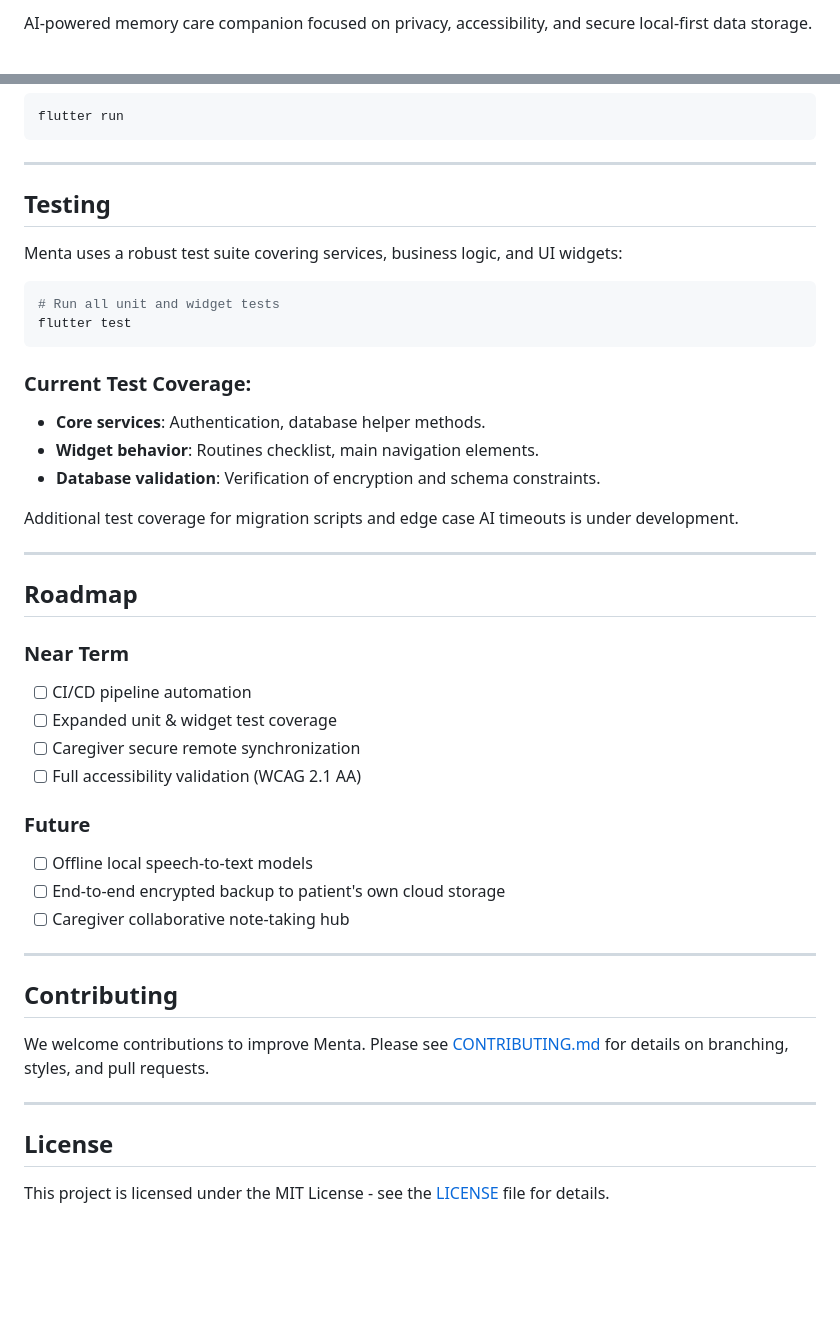
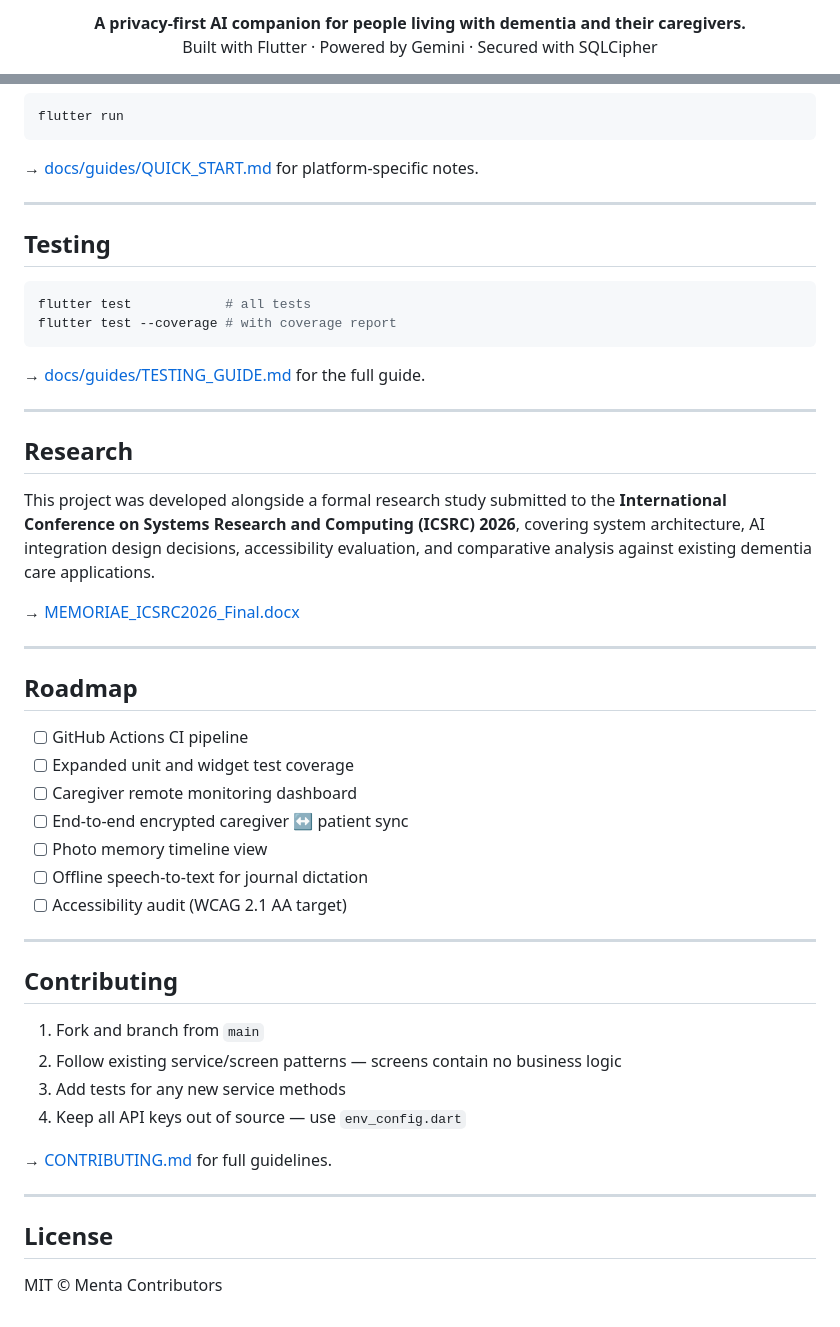
Before and after one commit to midnightchaos/memoriae, a Markdown page: README.md, 2 parts joined by grey strips. Drawn GitHub-style; blank space fills up the shorter version.

````diff
--- a/README.md
+++ b/README.md
@@ -2,3 +4,6 @@
 
-AI-powered memory care companion focused on privacy, accessibility, and secure local-first data storage.
+<p align="center">
+  <strong>A privacy-first AI companion for people living with dementia and their caregivers.</strong><br/>
+  Built with Flutter · Powered by Gemini · Secured with SQLCipher
+</p>
 
@@ -153,48 +200,53 @@ To run the application locally:
 ```bash
 flutter run
 ```
+
+→ [docs/guides/QUICK_START.md](docs/guides/QUICK_START.md) for platform-specific notes.
 
 ---
 
 ## Testing
 
-Menta uses a robust test suite covering services, business logic, and UI widgets:
-
 ```bash
-# Run all unit and widget tests
-flutter test
+flutter test            # all tests
+flutter test --coverage # with coverage report
 ```
 
-### Current Test Coverage:
-- **Core services**: Authentication, database helper methods.
-- **Widget behavior**: Routines checklist, main navigation elements.
-- **Database validation**: Verification of encryption and schema constraints.
+→ [docs/guides/TESTING_GUIDE.md](docs/guides/TESTING_GUIDE.md) for the full guide.
 
-Additional test coverage for migration scripts and edge case AI timeouts is under development.
+---
+
+## Research
+
+This project was developed alongside a formal research study submitted to the **International Conference on Systems Research and Computing (ICSRC) 2026**, covering system architecture, AI integration design decisions, accessibility evaluation, and comparative analysis against existing dementia care applications.
+
+→ [MEMORIAE_ICSRC2026_Final.docx](docs/MEMORIAE_ICSRC2026_Final.docx)
 
 ---
 
 ## Roadmap
 
-### Near Term
-- [ ] CI/CD pipeline automation
-- [ ] Expanded unit & widget test coverage
-- [ ] Caregiver secure remote synchronization
-- [ ] Full accessibility validation (WCAG 2.1 AA)
-
-### Future
-- [ ] Offline local speech-to-text models
-- [ ] End-to-end encrypted backup to patient's own cloud storage
-- [ ] Caregiver collaborative note-taking hub
+- [ ] GitHub Actions CI pipeline
+- [ ] Expanded unit and widget test coverage
+- [ ] Caregiver remote monitoring dashboard
+- [ ] End-to-end encrypted caregiver ↔ patient sync
+- [ ] Photo memory timeline view
+- [ ] Offline speech-to-text for journal dictation
+- [ ] Accessibility audit (WCAG 2.1 AA target)
 
 ---
 
 ## Contributing
 
-We welcome contributions to improve Menta. Please see [CONTRIBUTING.md](CONTRIBUTING.md) for details on branching, styles, and pull requests.
+1. Fork and branch from `main`
+2. Follow existing service/screen patterns — screens contain no business logic
+3. Add tests for any new service methods
+4. Keep all API keys out of source — use `env_config.dart`
+
+→ [CONTRIBUTING.md](CONTRIBUTING.md) for full guidelines.
 
 ---
 
 ## License
 
-This project is licensed under the MIT License - see the [LICENSE](LICENSE) file for details.
+MIT © Menta Contributors
````
Also changed, not shown: other parts of README.md (+155 -111 lines).
